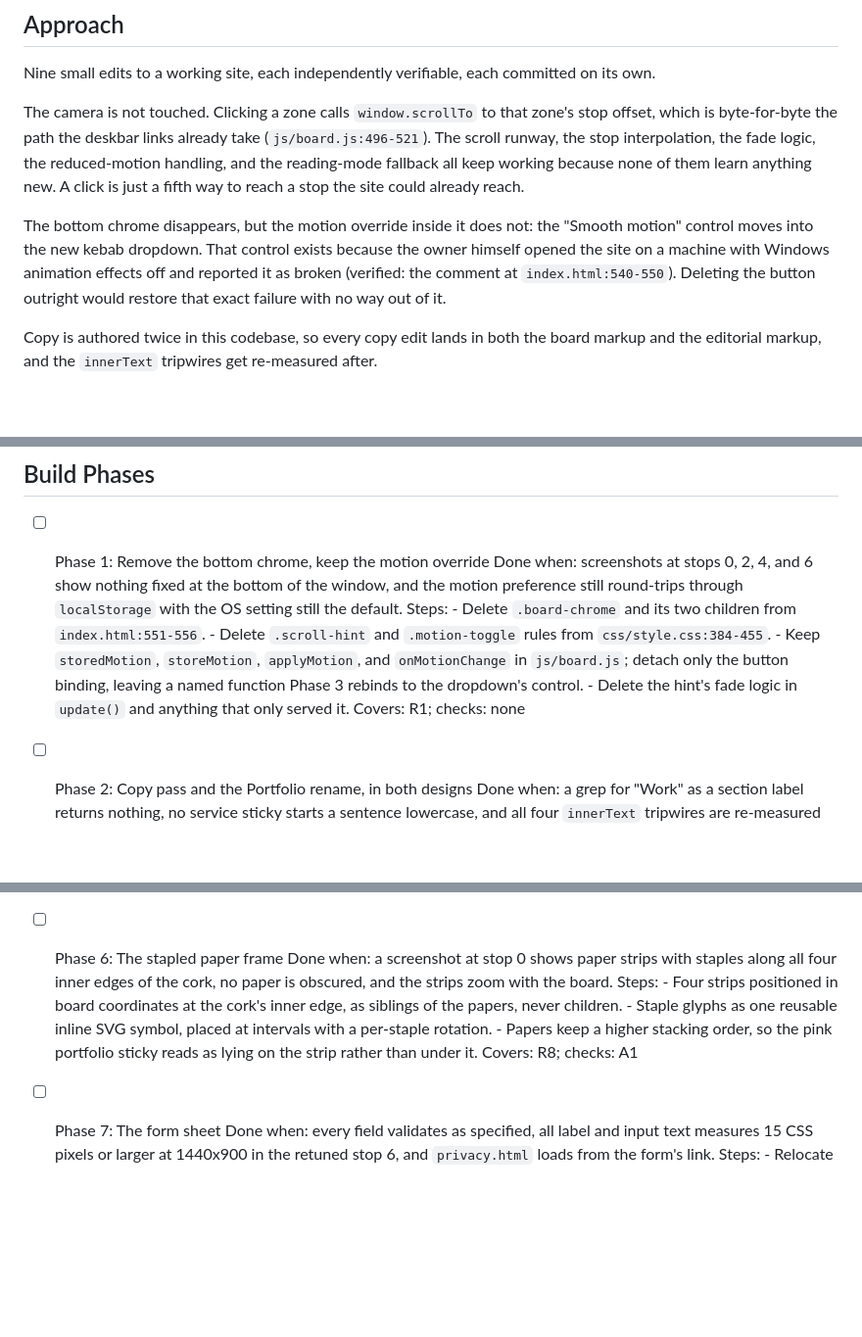
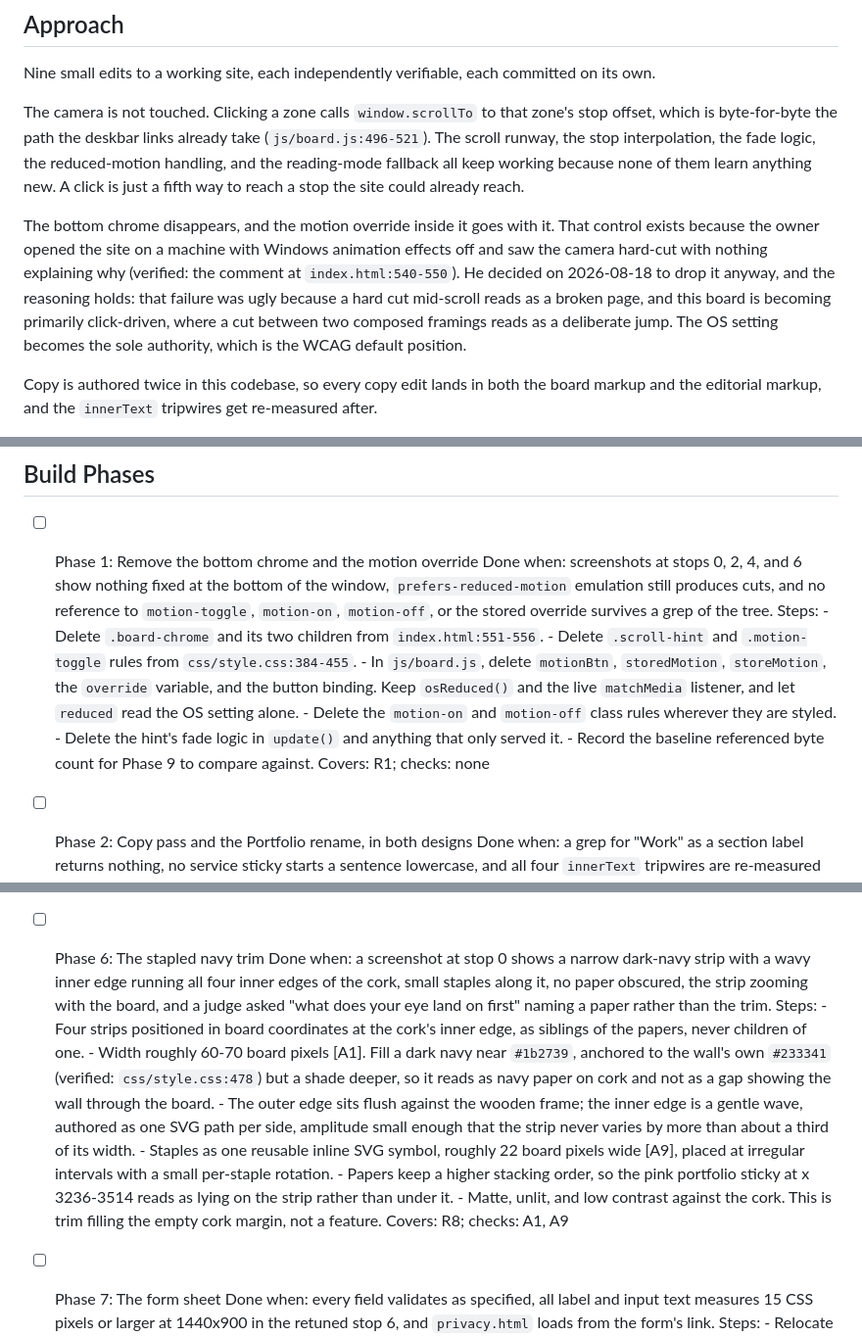
Before and after one commit to notcadenwhitt-stack/whittworks-CorkboardTesting-site, a Markdown page: PLAN.md, 3 parts joined by grey strips. Shown at 98% size. GitHub-like rendering; blank space fills up the shorter version.

```diff
--- a/PLAN.md
+++ b/PLAN.md
@@ -99,12 +99,14 @@ the reduced-motion handling, and the reading-mode fallback all keep working beca
 none of them learn anything new. A click is just a fifth way to reach a stop the
 site could already reach.
 
-The bottom chrome disappears, but the motion override inside it does not: the
-"Smooth motion" control moves into the new kebab dropdown. That control exists
-because the owner himself opened the site on a machine with Windows animation
-effects off and reported it as broken (verified: the comment at
-`index.html:540-550`). Deleting the button outright would restore that exact
-failure with no way out of it.
+The bottom chrome disappears, and the motion override inside it goes with it. That
+control exists because the owner opened the site on a machine with Windows animation
+effects off and saw the camera hard-cut with nothing explaining why (verified: the
+comment at `index.html:540-550`). He decided on 2026-08-18 to drop it anyway, and the
+reasoning holds: that failure was ugly because a hard cut mid-scroll reads as a broken
+page, and this board is becoming primarily click-driven, where a cut between two
+composed framings reads as a deliberate jump. The OS setting becomes the sole
+authority, which is the WCAG default position.
 
 Copy is authored twice in this codebase, so every copy edit lands in both the board
 markup and the editorial markup, and the `innerText` tripwires get re-measured after.
@@ -306,17 +314,20 @@ phone.
 
 ## Build Phases
 
-- [ ] Phase 1: Remove the bottom chrome, keep the motion override
+- [ ] Phase 1: Remove the bottom chrome and the motion override
       Done when: screenshots at stops 0, 2, 4, and 6 show nothing fixed at the bottom
-      of the window, and the motion preference still round-trips through
-      `localStorage` with the OS setting still the default.
+      of the window, `prefers-reduced-motion` emulation still produces cuts, and no
+      reference to `motion-toggle`, `motion-on`, `motion-off`, or the stored override
+      survives a grep of the tree.
       Steps:
       - Delete `.board-chrome` and its two children from `index.html:551-556`.
       - Delete `.scroll-hint` and `.motion-toggle` rules from `css/style.css:384-455`.
-      - Keep `storedMotion`, `storeMotion`, `applyMotion`, and `onMotionChange` in
-        `js/board.js`; detach only the button binding, leaving a named function
-        Phase 3 rebinds to the dropdown's control.
+      - In `js/board.js`, delete `motionBtn`, `storedMotion`, `storeMotion`, the
+        `override` variable, and the button binding. Keep `osReduced()` and the live
+        `matchMedia` listener, and let `reduced` read the OS setting alone.
+      - Delete the `motion-on` and `motion-off` class rules wherever they are styled.
       - Delete the hint's fade logic in `update()` and anything that only served it.
+      - Record the baseline referenced byte count for Phase 9 to compare against.
       Covers: R1; checks: none
 
 - [ ] Phase 2: Copy pass and the Portfolio rename, in both designs
@@ -380,17 +391,28 @@ phone.
       - Confirm the editorial page is unaffected.
       Covers: R7; checks: A2
 
-- [ ] Phase 6: The stapled paper frame
-      Done when: a screenshot at stop 0 shows paper strips with staples along all four
-      inner edges of the cork, no paper is obscured, and the strips zoom with the board.
+- [ ] Phase 6: The stapled navy trim
+      Done when: a screenshot at stop 0 shows a narrow dark-navy strip with a wavy
+      inner edge running all four inner edges of the cork, small staples along it, no
+      paper obscured, the strip zooming with the board, and a judge asked "what does
+      your eye land on first" naming a paper rather than the trim.
       Steps:
       - Four strips positioned in board coordinates at the cork's inner edge, as
-        siblings of the papers, never children.
-      - Staple glyphs as one reusable inline SVG symbol, placed at intervals with a
-        per-staple rotation.
-      - Papers keep a higher stacking order, so the pink portfolio sticky reads as
-        lying on the strip rather than under it.
-      Covers: R8; checks: A1
+        siblings of the papers, never children of one.
+      - Width roughly 60-70 board pixels [A1]. Fill a dark navy near `#1b2739`,
+        anchored to the wall's own `#233341` (verified: `css/style.css:478`) but a
+        shade deeper, so it reads as navy paper on cork and not as a gap showing the
+        wall through the board.
+      - The outer edge sits flush against the wooden frame; the inner edge is a gentle
+        wave, authored as one SVG path per side, amplitude small enough that the strip
+        never varies by more than about a third of its width.
+      - Staples as one reusable inline SVG symbol, roughly 22 board pixels wide [A9],
+        placed at irregular intervals with a small per-staple rotation.
+      - Papers keep a higher stacking order, so the pink portfolio sticky at
+        x 3236-3514 reads as lying on the strip rather than under it.
+      - Matte, unlit, and low contrast against the cork. This is trim filling the empty
+        cork margin, not a feature.
+      Covers: R8; checks: A1, A9
 
 - [ ] Phase 7: The form sheet
       Done when: every field validates as specified, all label and input text measures
```
Also changed, not shown: other parts of PLAN.md (+19 -13 lines), PROGRESS.md (+17 -11 lines).
